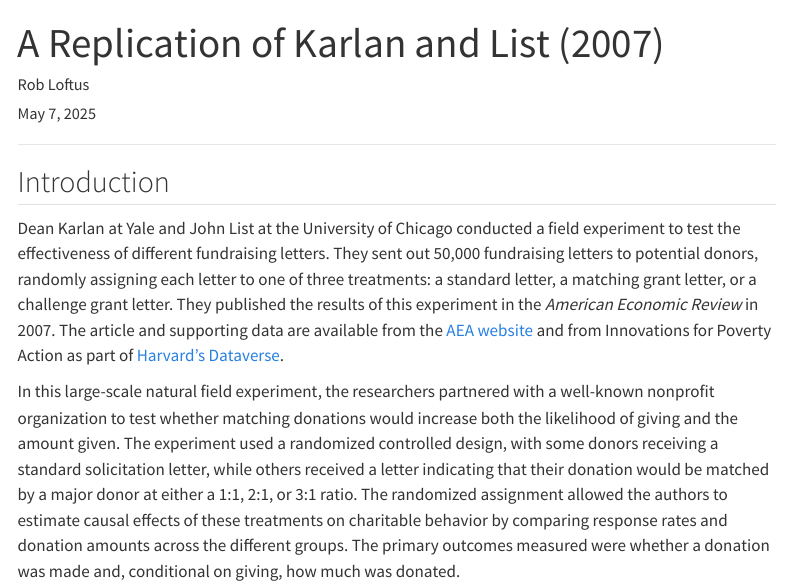
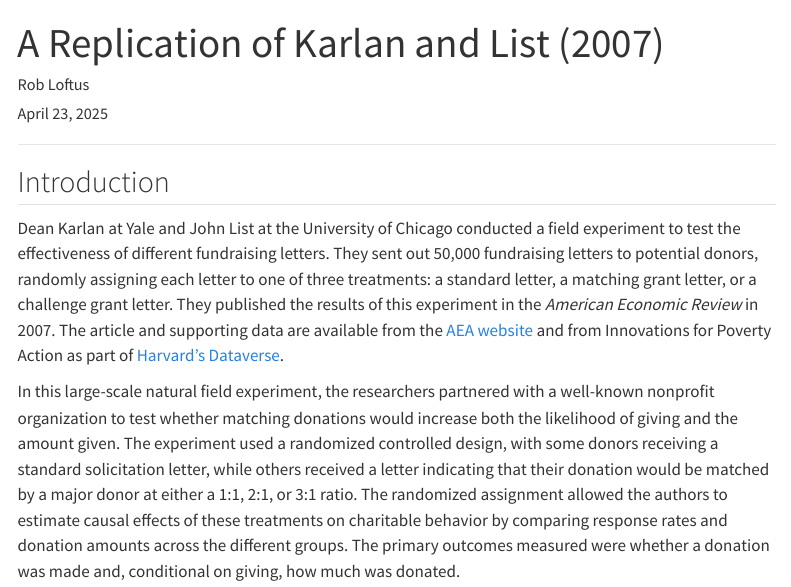
Before and after one commit to roloftus/roloftus.github.io, a Quarto document (blog/project1/hw1_questions.qmd): the page in a window 1100 px wide, from its top. Rendered offline with R 4.5, knitr and Pandoc in place of Quarto, with nearby package versions; some code elsewhere in the file could not run offline; menus at the side of the page are left out; common packages that the code uses without loading them are loaded.

Commit message:
Commit may 28 v2

```diff
--- a/blog/project1/hw1_questions.qmd
+++ b/blog/project1/hw1_questions.qmd
@@ -1,7 +1,7 @@
 ---
 title: "A Replication of Karlan and List (2007)"
 author: "Rob Loftus"
-date: May 7, 2025
+date: April 23, 2025
 callout-appearance: minimal # this hides the blue "i" icon on .callout-notes
 engine: knitr
 format: html
```
Also changed, not shown: docs/listings.json, docs/search.json, 2 other files.
